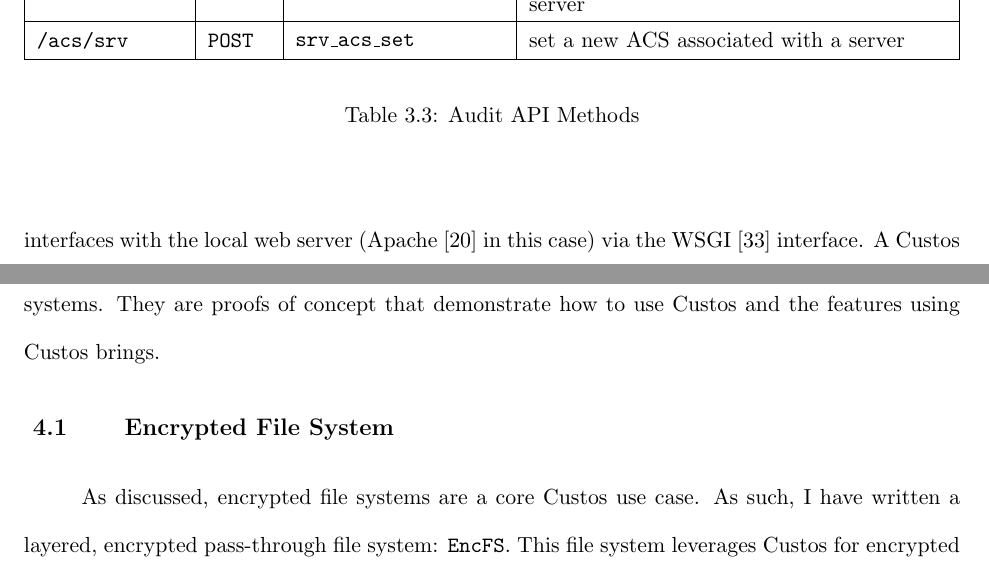
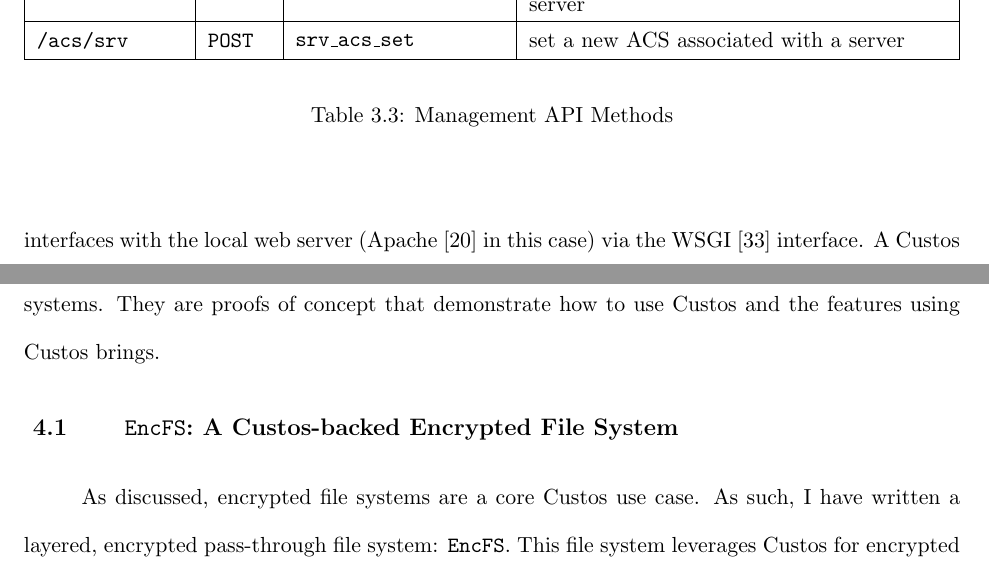
Before and after one commit to asayler/sayler-masters-thesis, a LaTeX thesis (masters.tex, which reads chap_clients.tex, chap_platform.tex): two parts of pages 71 and 74 of 87, joined at a grey line, cut so that both start at the same text. Compiled offline with pdfLaTeX.

Commit message:
Minor edits

```diff
--- a/chap_clients.tex
+++ b/chap_clients.tex
@@ -14,7 +14,7 @@ designed as fully production ready systems. They are proofs of concept
 that demonstrate how to use Custos and the features using Custos
 brings.
 
-\section{Encrypted File System}
+\section{\texttt{EncFS}: A Custos-backed Encrypted File System}
 
 As discussed, encrypted file systems are a core Custos use case. As
 such, I have written a layered, encrypted pass-through file system:
--- a/chap_platform.tex
+++ b/chap_platform.tex
@@ -851,7 +851,7 @@ the required permissions are shown in Table \ref{tab:methods-mgmt}.
       \\ \hline
     \end{tabu}
   \end{center}
-  \caption{Audit API Methods}
+  \caption{Management API Methods}
   \label{tab:methods-mgmt}
 \end{table}
 
```
Also changed, not shown: appx_libcustos.tex (+1 -1 lines), chap_platform.tex (2 more changed lines).
